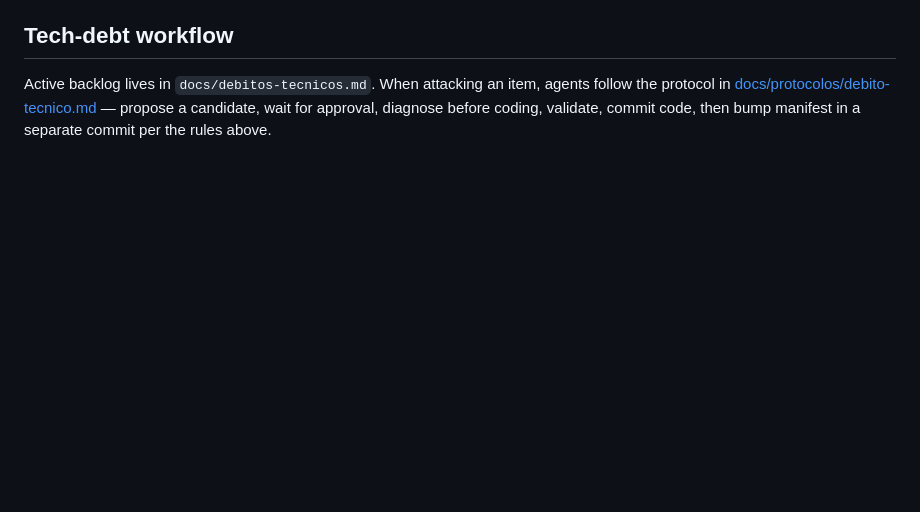
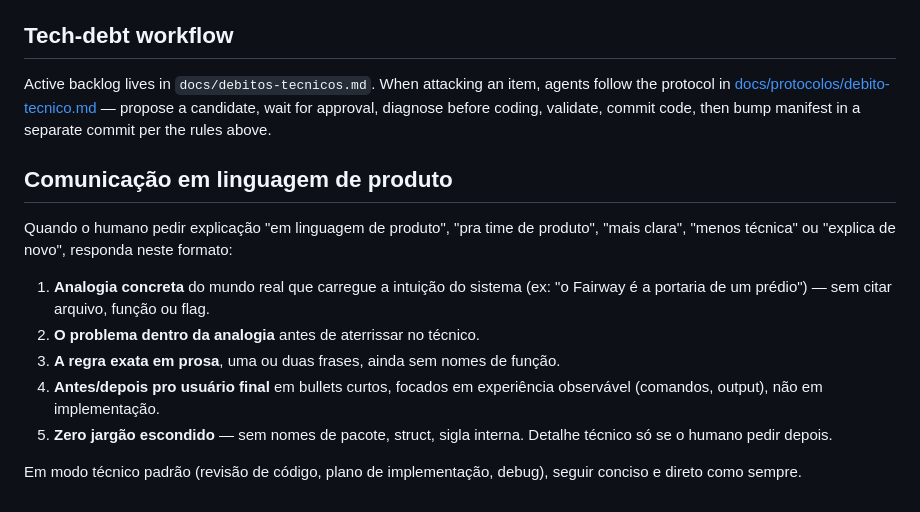
Before and after one commit to shipyard-auto/shipyard, a Markdown page: CLAUDE.md, the part around the change. GitHub-like rendering; blank space fills up the shorter version.

Commit message:
docs(claude): adiciona seção de comunicação em linguagem de produto
Quando o humano pedir explicação "em linguagem de produto", "mais clara"
ou "menos técnica", o agente abre com analogia concreta, descreve o
problema dentro da analogia, dá a regra em prosa, e fecha com
antes/depois pro usuário final — sem nomes de pacote ou flag.

```diff
--- a/CLAUDE.md
+++ b/CLAUDE.md
@@ -523,3 +523,23 @@ Sampling is plumbed (`logs.Options.Sampler`) but disabled by default; production
 ## Tech-debt workflow
 
 Active backlog lives in `docs/debitos-tecnicos.md`. When attacking an item, agents follow the protocol in [docs/protocolos/debito-tecnico.md](docs/protocolos/debito-tecnico.md) — propose a candidate, wait for approval, diagnose before coding, validate, commit code, then bump manifest in a separate commit per the rules above.
+
+## Comunicação em linguagem de produto
+
+Quando o humano pedir explicação "em linguagem de produto", "pra time de
+produto", "mais clara", "menos técnica" ou "explica de novo", responda neste
+formato:
+
+1. **Analogia concreta** do mundo real que carregue a intuição do sistema
+   (ex: "o Fairway é a portaria de um prédio") — sem citar arquivo, função
+   ou flag.
+2. **O problema dentro da analogia** antes de aterrissar no técnico.
+3. **A regra exata em prosa**, uma ou duas frases, ainda sem nomes de
+   função.
+4. **Antes/depois pro usuário final** em bullets curtos, focados em
+   experiência observável (comandos, output), não em implementação.
+5. **Zero jargão escondido** — sem nomes de pacote, struct, sigla interna.
+   Detalhe técnico só se o humano pedir depois.
+
+Em modo técnico padrão (revisão de código, plano de implementação, debug),
+seguir conciso e direto como sempre.
```
